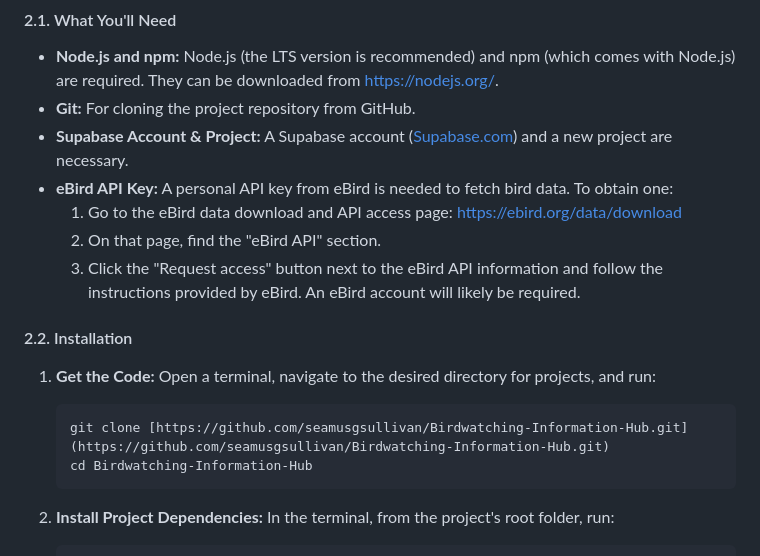
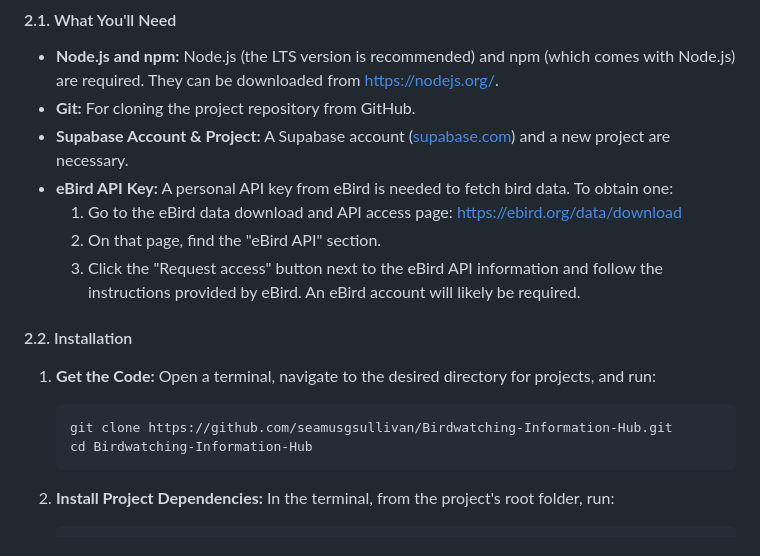
Before and after one commit to seamusgsullivan/Birdwatching-Information-Hub, a Markdown page: docs/README.md, the part around the change. Drawn GitHub-style.

Commit message:
More small updates to README.md

````diff
--- a/docs/README.md
+++ b/docs/README.md
@@ -52,7 +52,7 @@ A `.env` file is used on local computers to store secret keys (like the eBird AP
 
 * **Node.js and npm:** Node.js (the LTS version is recommended) and npm (which comes with Node.js) are required. They can be downloaded from [https://nodejs.org/](https://nodejs.org/).
 * **Git:** For cloning the project repository from GitHub.
-* **Supabase Account & Project:** A Supabase account ([Supabase.com](https://supabase.com/)) and a new project are necessary.
+* **Supabase Account & Project:** A Supabase account ([supabase.com](https://supabase.com/)) and a new project are necessary.
 * **eBird API Key:** A personal API key from eBird is needed to fetch bird data. To obtain one:
     1.  Go to the eBird data download and API access page: [https://ebird.org/data/download](https://ebird.org/data/download)
     2.  On that page, find the "eBird API" section.
@@ -63,7 +63,7 @@ A `.env` file is used on local computers to store secret keys (like the eBird AP
 1.  **Get the Code:**
     Open a terminal, navigate to the desired directory for projects, and run:
     ```bash
-    git clone [https://github.com/seamusgsullivan/Birdwatching-Information-Hub.git](https://github.com/seamusgsullivan/Birdwatching-Information-Hub.git)
+    git clone https://github.com/seamusgsullivan/Birdwatching-Information-Hub.git
     cd Birdwatching-Information-Hub
     ```
 
````
